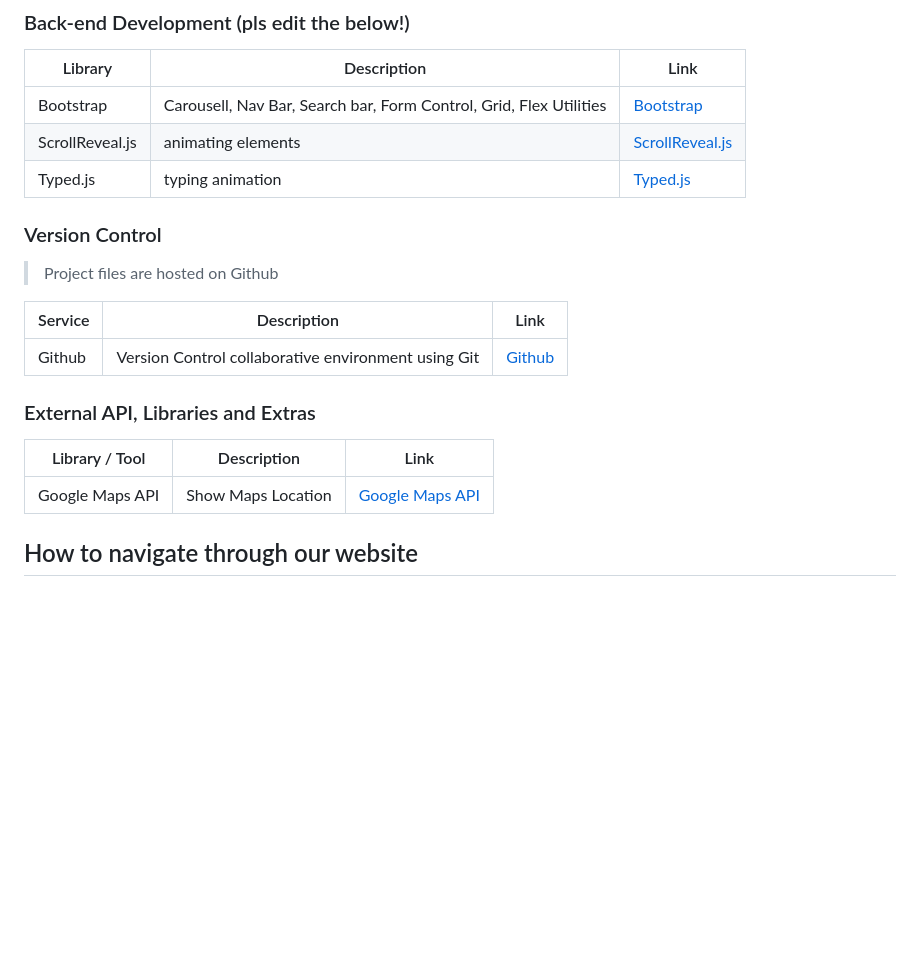
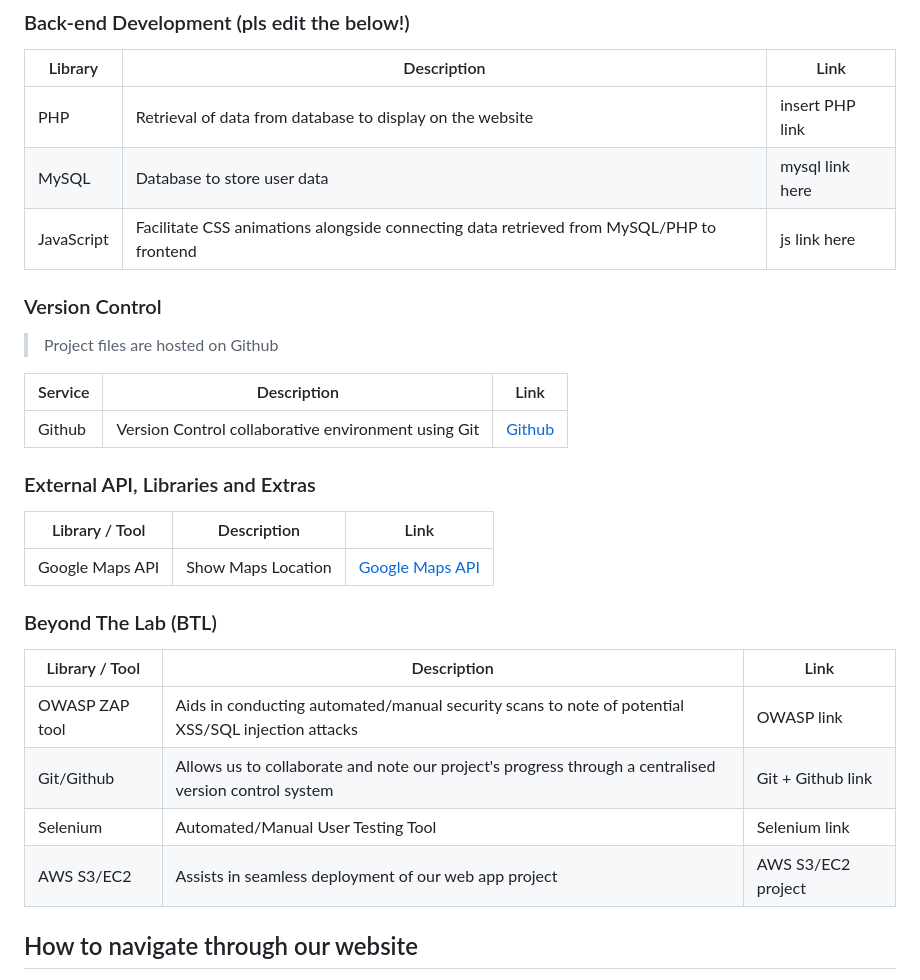
Before and after one commit to sriyanope/G7-IS216-project, a Markdown page: README.md, the part around the change. GitHub-like rendering; blank space fills up the shorter version.

Commit message:
Update README.md
added backend stuff, but need to add links later

```diff
--- a/README.md
+++ b/README.md
@@ -16,9 +16,9 @@ About Our Project:
 ### Back-end Development (pls edit the below!)
 | Library   | Description                           | Link                                   |
 | --------- | ------------------------------------- | -------------------------------------- |
-| Bootstrap | Carousell, Nav Bar, Search bar, Form Control, Grid, Flex Utilities| [Bootstrap](https://getbootstrap.com/) |
-| ScrollReveal.js | animating elements | [ScrollReveal.js](https://scrollrevealjs.org/)   |
-| Typed.js | typing animation | [Typed.js](https://github.com/mattboldt/typed.js) |
+| PHP | Retrieval of data from database to display on the website| insert PHP link |
+| MySQL | Database to store user data | mysql link here   |
+| JavaScript | Facilitate CSS animations alongside connecting data retrieved from MySQL/PHP to frontend | js link here |
 
 ### Version Control
 
@@ -34,6 +34,14 @@ About Our Project:
 | -------------------- | ---------------------------------------------------- | ------------------------------------------------------------ |
 | Google Maps API | Show Maps Location | [Google Maps API](https://developers.google.com/maps) |
 
+### Beyond The Lab (BTL)
+
+| Library / Tool       | Description                                          | Link                                                         |
+| -------------------- | ---------------------------------------------------- | ------------------------------------------------------------ |
+| OWASP ZAP tool | Aids in conducting automated/manual security scans to note of potential XSS/SQL injection attacks | OWASP link |
+| Git/Github | Allows us to collaborate and note our project's progress through a centralised version control system | Git + Github link |
+| Selenium | Automated/Manual User Testing Tool | Selenium link |
+| AWS S3/EC2 | Assists in seamless deployment of our web app project | AWS S3/EC2 project |
 
 <!-- # relevant information to add to documentation for project
 
```
